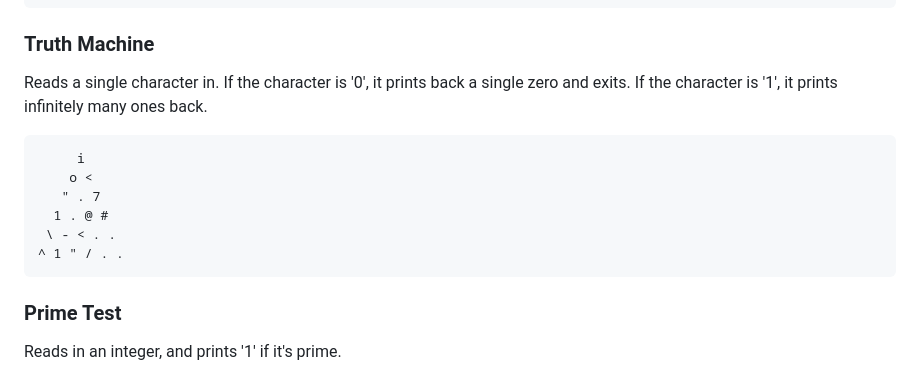
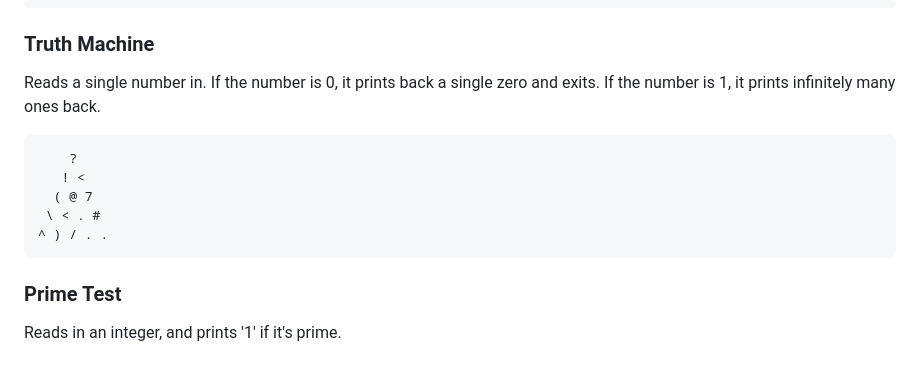
Before and after one commit to bbrk24/Trilangle, a Markdown page: README.md, the part around the change. Rendered like a GitHub page.

Commit message:
smaller truth machine

````diff
--- a/README.md
+++ b/README.md
@@ -160,15 +160,14 @@ Pushes the same zero twice, from different directions.
 
 ### Truth Machine
 
-Reads a single character in. If the character is '0', it prints back a single zero and exits. If the character is '1', it prints infinitely many ones back.
+Reads a single number in. If the number is 0, it prints back a single zero and exits. If the number is 1, it prints infinitely many ones back.
 
 ```
-     i
-    o <
-   " . 7
-  1 . @ #
- \ - < . .
-^ 1 " / . .
+    ?
+   ! <
+  ( @ 7
+ \ < . #
+^ ) / . .
 ```
 
 ### Prime Test
````
